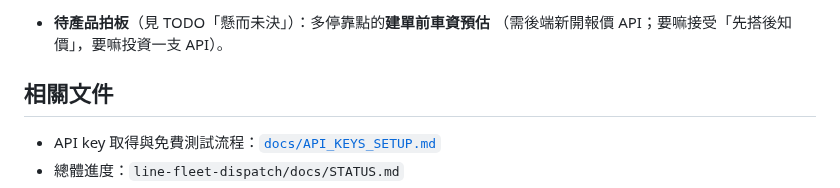
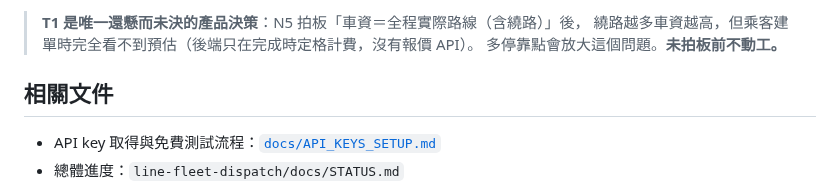
Before and after one commit to thothawei/fleet-app, a Markdown page: README.md, the part around one of its changes. GitHub-like rendering.

```diff
--- a/README.md
+++ b/README.md
@@ -143,6 +169,7 @@ FCM data 的值一律是字串，App 端 `fleetEventFromPushData()` 會把座標
 
-- **待產品拍板**（見 TODO「懸而未決」）：多停靠點的**建單前車資預估**
-  （需後端新開報價 API；要嘛接受「先搭後知價」，要嘛投資一支 API）。
+> **T1 是唯一還懸而未決的產品決策**：N5 拍板「車資＝全程實際路線（含繞路）」後，
+> 繞路越多車資越高，但乘客建單時完全看不到預估（後端只在完成時定格計費，沒有報價 API）。
+> 多停靠點會放大這個問題。**未拍板前不動工。**
 
 ## 相關文件
 
```
Also changed, not shown: other parts of README.md (+65 -39 lines), docs/TODO.md (+62 -1 lines).
